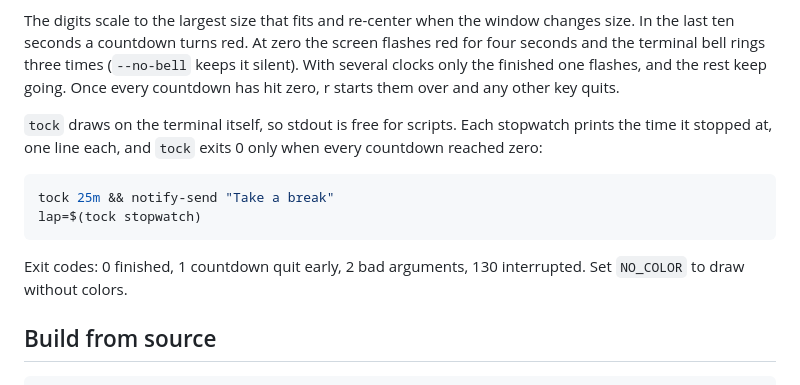
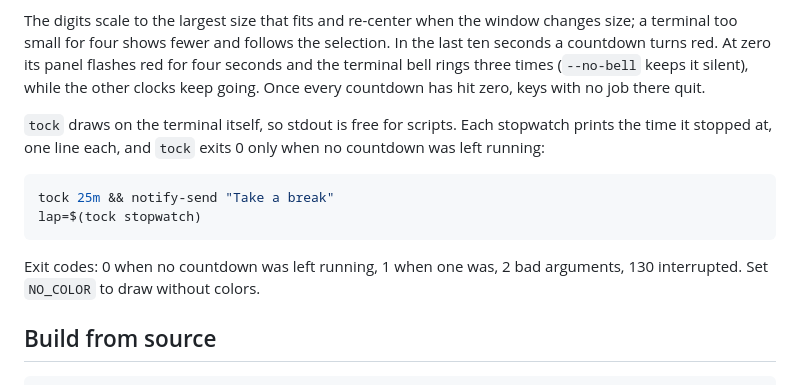
Before and after one commit to marcusbandit/ascii-countdown, a Markdown page: README.md, the part around one of its changes. Rendered like a GitHub page.

````diff
--- a/README.md
+++ b/README.md
@@ -54,21 +78,22 @@ as big as possible. Each `-t` names the clock after it.
 
 The digits scale to the largest size that fits and re-center when the window
-changes size. In the last ten seconds a countdown turns red. At zero the screen
+changes size; a terminal too small for four shows fewer and follows the
+selection. In the last ten seconds a countdown turns red. At zero its panel
 flashes red for four seconds and the terminal bell rings three times
-(`--no-bell` keeps it silent). With several clocks only the finished one
-flashes, and the rest keep going. Once every countdown has hit zero, r starts
-them over and any other key quits.
+(`--no-bell` keeps it silent), while the other clocks keep going. Once every
+countdown has hit zero, keys with no job there quit.
 
 `tock` draws on the terminal itself, so stdout is free for scripts. Each
 stopwatch prints the time it stopped at, one line each, and `tock` exits 0
-only when every countdown reached zero:
+only when no countdown was left running:
 
 ```sh
 tock 25m && notify-send "Take a break"
 lap=$(tock stopwatch)
 ```
 
-Exit codes: 0 finished, 1 countdown quit early, 2 bad arguments, 130 interrupted.
+Exit codes: 0 when no countdown was left running, 1 when one was, 2 bad
+arguments, 130 interrupted.
 Set `NO_COLOR` to draw without colors.
 
 ## Build from source
````
Also changed, not shown: other parts of README.md (+33 -9 lines), docs/flash.gif, docs/list.png (added), docs/multi.png, 13 other files.
